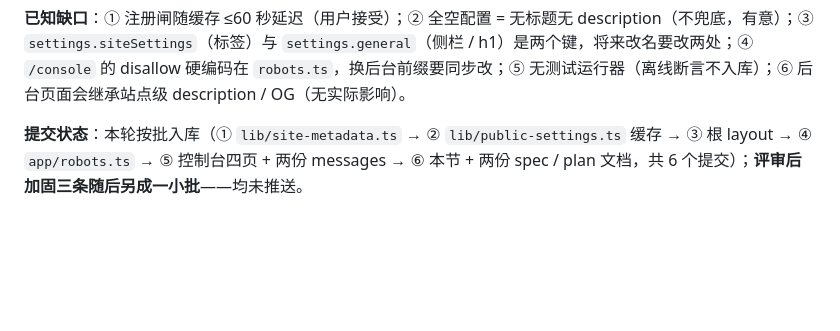
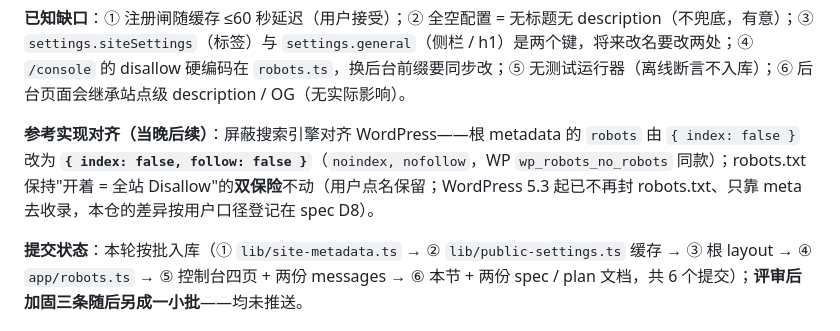
Before and after one commit to EchoInSoul/NeoWebSite, a Markdown page: docs/DEVLOG.md, the part around the change. Rendered like a GitHub page; blank space fills up the shorter version.

Commit message:
docs: 屏蔽搜索引擎对齐 WordPress 的口径入 spec 与 DEVLOG（robots.txt 双保险保留）

```diff
--- a/docs/DEVLOG.md
+++ b/docs/DEVLOG.md
@@ -25,6 +25,8 @@
 **评审后加固（当晚）**：独立代码评审（requesting-code-review，只读子代理）结论 Critical / Important 零、三条 Minor，**三条均已落地**——① `siteBaseUrl` 补**协议白名单**（仅 http / https；离线断言先红（`javascript:alert(1)` 原实现会放行）后绿）；② 公开设置读取补 **5 秒超时**（`AbortSignal.timeout(5000)`；离线检查先红（模拟"卡死后端"8 秒不返回）后绿（5014ms fail-open 返回空设置））；③ spec §5 B5 措辞按实际更正（register 页标签与 h1 同键、其余三页各持两处键）。
 
 **已知缺口**：① 注册闸随缓存 ≤60 秒延迟（用户接受）；② 全空配置 = 无标题无 description（不兜底，有意）；③ `settings.siteSettings`（标签）与 `settings.general`（侧栏 / h1）是两个键，将来改名要改两处；④ `/console` 的 disallow 硬编码在 `robots.ts`，换后台前缀要同步改；⑤ 无测试运行器（离线断言不入库）；⑥ 后台页面会继承站点级 description / OG（无实际影响）。
+
+**参考实现对齐（当晚后续）**：屏蔽搜索引擎对齐 WordPress——根 metadata 的 `robots` 由 `{ index: false }` 改为 **`{ index: false, follow: false }`**（`noindex, nofollow`，WP `wp_robots_no_robots` 同款）；robots.txt 保持"开着 = 全站 Disallow"的**双保险**不动（用户点名保留；WordPress 5.3 起已不再封 robots.txt、只靠 meta 去收录，本仓的差异按用户口径登记在 spec D8）。
 
 **提交状态**：本轮按批入库（① `lib/site-metadata.ts` → ② `lib/public-settings.ts` 缓存 → ③ 根 layout → ④ `app/robots.ts` → ⑤ 控制台四页 + 两份 messages → ⑥ 本节 + 两份 spec / plan 文档，共 6 个提交）；**评审后加固三条随后另成一小批**——均未推送。
 
```
Also changed, not shown: 1 other file.
